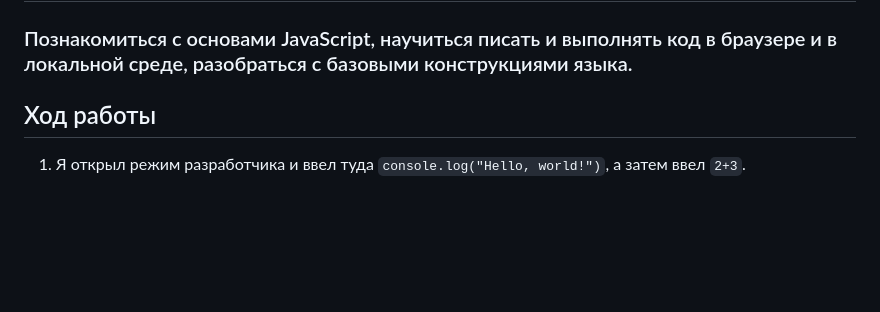
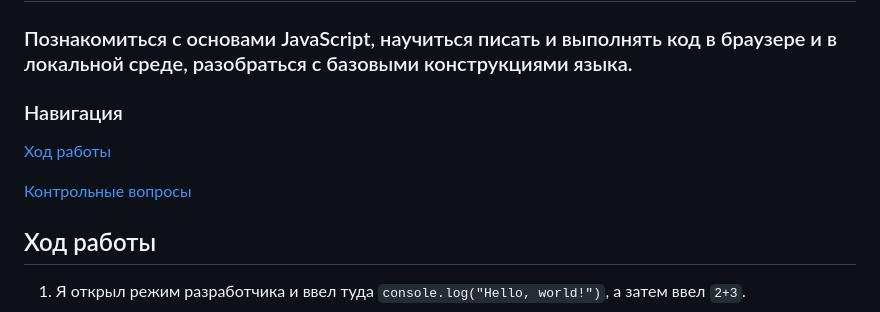
Before and after one commit to BlackRoseGarotte/Javascript, a Markdown page: Lab1/readme.md, the part around the change. Drawn GitHub-style; blank space fills up the shorter version.

```diff
--- a/Lab1/readme.md
+++ b/Lab1/readme.md
@@ -2,6 +2,12 @@
 
 ## Цель работы
 ### Познакомиться с основами JavaScript, научиться писать и выполнять код в браузере и в локальной среде, разобраться с базовыми конструкциями языка.
+
+### Навигация
+
+[Ход работы](#ход-работы)
+
+[Контрольные вопросы](#контрольные-вопросы)
 
 ## Ход работы
 
```
